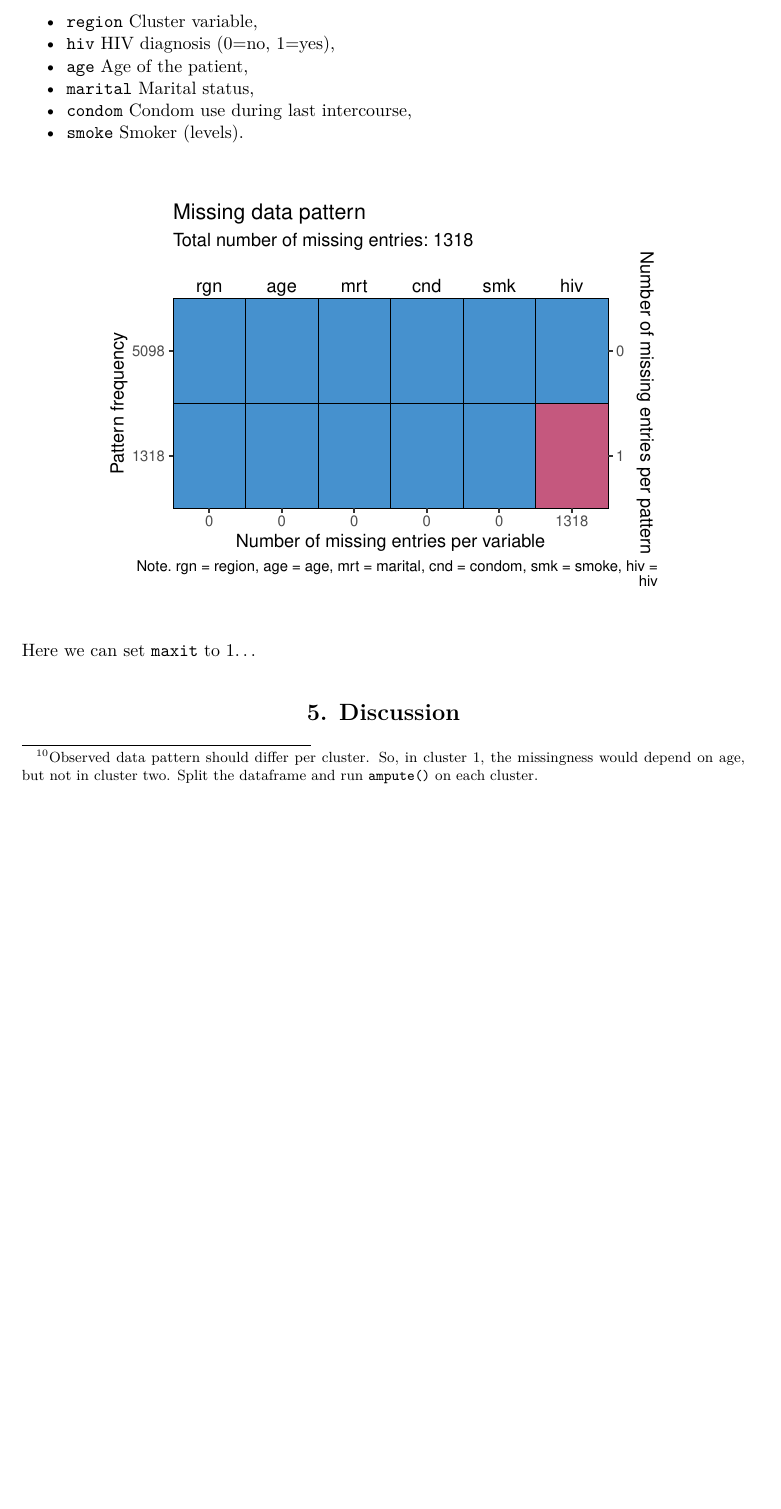
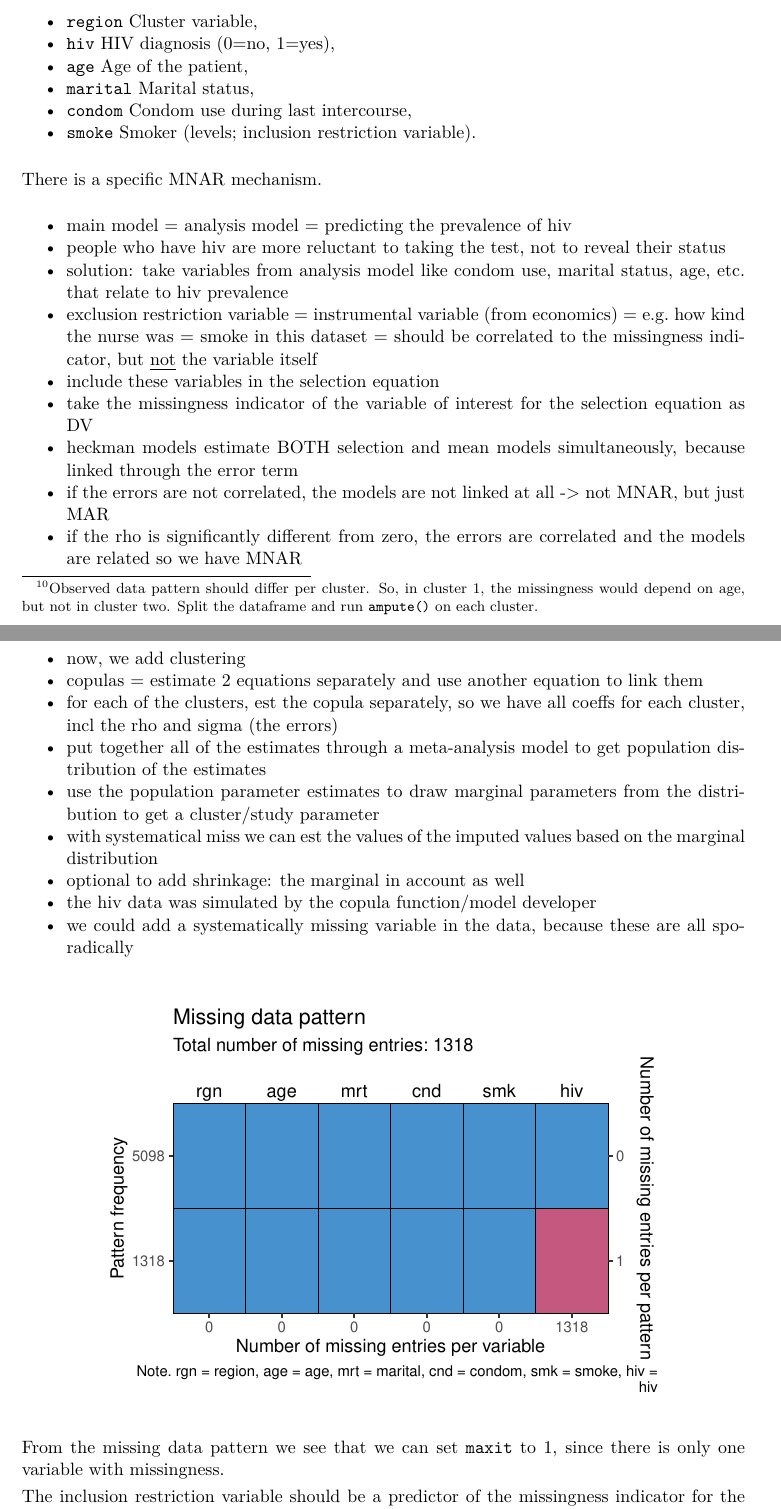
Before and after one commit to hanneoberman/multilevelmice, a LaTeX document (Manuscript/Manuscript.tex): part of page 11 of 13 before the commit and two parts of pages 10 and 11 of 13 after it, the two joined at a grey line, cut so that both start at the same text, the shorter picture padded with empty space. Compiled offline with pdfLaTeX.

Commit message:
check assumptions Heckman model

```diff
--- a/Manuscript/Manuscript.tex
+++ b/Manuscript/Manuscript.tex
@@ -525,7 +501,64 @@ Github repo}. We will use the following variables:
 \item
   \texttt{condom} Condom use during last intercourse,
 \item
-  \texttt{smoke} Smoker (levels).
+  \texttt{smoke} Smoker (levels; inclusion restriction variable).
+\end{itemize}
+
+There is a specific MNAR mechanism.
+
+\begin{itemize}
+\tightlist
+\item
+  main model = analysis model = predicting the prevalence of hiv
+\item
+  people who have hiv are more reluctant to taking the test, not to
+  reveal their status
+\item
+  solution: take variables from analysis model like condom use, marital
+  status, age, etc. that relate to hiv prevalence
+\item
+  exclusion restriction variable = instrumental variable (from
+  economics) = e.g.~how kind the nurse was = smoke in this dataset =
+  should be correlated to the missingness indicator, but \emph{not} the
+  variable itself
+\item
+  include these variables in the selection equation
+\item
+  take the missingness indicator of the variable of interest for the
+  selection equation as DV
+\item
+  heckman models estimate BOTH selection and mean models simultaneously,
+  because linked through the error term
+\item
+  if the errors are not correlated, the models are not linked at all
+  -\textgreater{} not MNAR, but just MAR
+\item
+  if the rho is significantly different from zero, the errors are
+  correlated and the models are related so we have MNAR
+\item
+  now, we add clustering
+\item
+  copulas = estimate 2 equations separately and use another equation to
+  link them
+\item
+  for each of the clusters, est the copula separately, so we have all
+  coeffs for each cluster, incl the rho and sigma (the errors)
+\item
+  put together all of the estimates through a meta-analysis model to get
+  population distribution of the estimates
+\item
+  use the population parameter estimates to draw marginal parameters
+  from the distribution to get a cluster/study parameter
+\item
+  with systematical miss we can est the values of the imputed values
+  based on the marginal distribution
+\item
+  optional to add shrinkage: the marginal in account as well
+\item
+  the hiv data was simulated by the copula function/model developer
+\item
+  we could add a systematically missing variable in the data, because
+  these are all sporadically
 \end{itemize}
 
 \begin{CodeChunk}
@@ -535,4 +568,8 @@ Github repo}. We will use the following variables:
 
 \end{CodeChunk}
 
-Here we can set \texttt{maxit} to 1\ldots{}
+From the missing data pattern we see that we can set \texttt{maxit} to
+1, since there is only one variable with missingness.
+
+The inclusion restriction variable should be a predictor of the
+missingness indicator for the variable of interest, but \emph{not} of
```
Also changed, not shown: Manuscript/Manuscript.pdf, Manuscript/Manuscript_files/figure-latex/hiv-1.pdf, Manuscript/Manuscript_files/figure-latex/patterns-1.pdf, Manuscript/Manuscript_files/figure-latex/pop_dist-1.pdf, Manuscript/Manuscript_files/figure-latex/pop_ignored_eval-1.pdf, Manuscript/Manuscript_files/figure-latex/pop_norm_eval-1.pdf, Manuscript/Manuscript_files/figure-latex/pop_pan_eval-1.pdf, Manuscript/Manuscript_files/figure-latex/pop_pat-1.pdf, Manuscript/Manuscript_files/figure-latex/pop_predictor_eval-1.pdf, Manuscript/Manuscript.tex (31 more changed lines), 5 other files.
